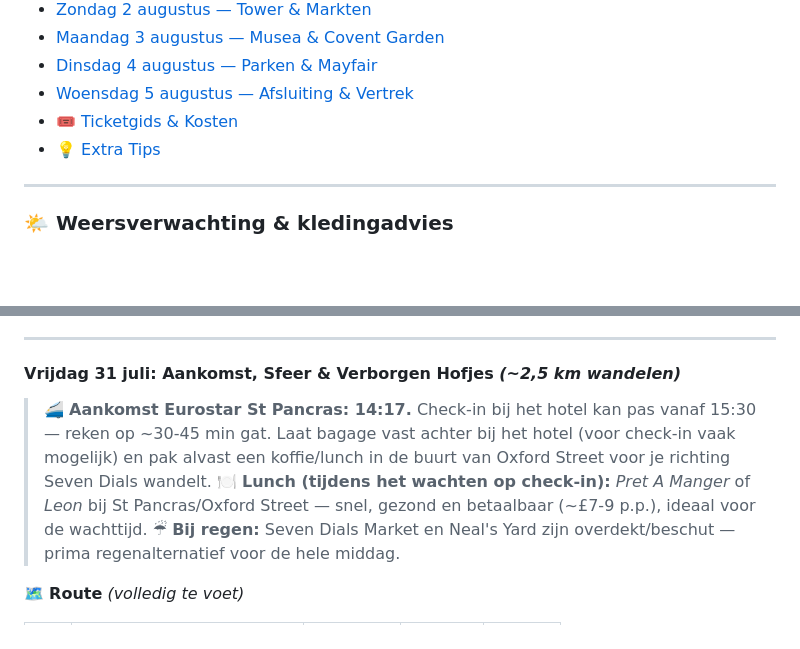
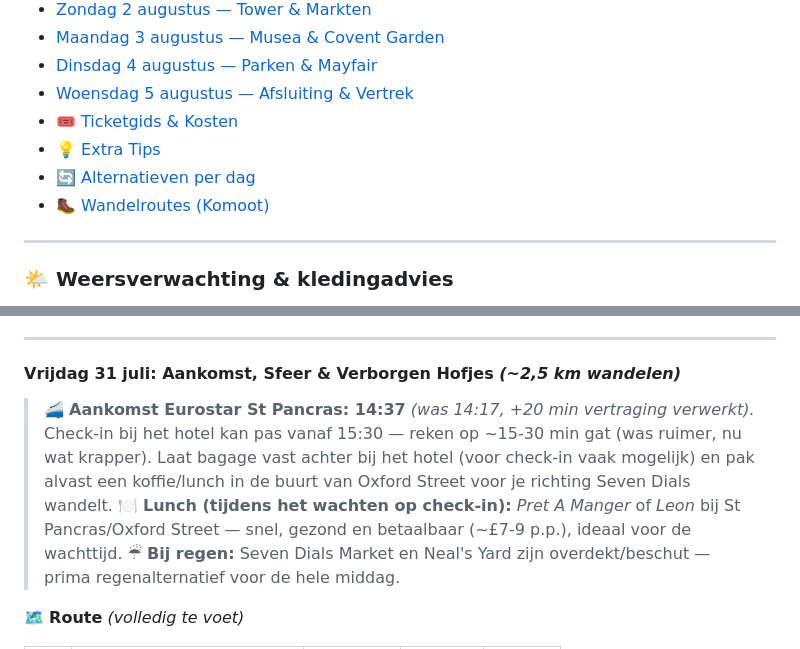
Before and after one commit to jurjanbrust/vakanties, a Markdown page: London-2026/README.md, 2 parts joined by grey strips. Drawn GitHub-style; blank space fills up the shorter version.

```diff
--- a/London-2026/README.md
+++ b/London-2026/README.md
@@ -17,6 +17,8 @@
 * [Woensdag 5 augustus — Afsluiting & Vertrek](#dag6)
 * [🎟️ Ticketgids & Kosten](#tickets)
 * [💡 Extra Tips](#tips)
+* [🔄 Alternatieven per dag](#alternatieven)
+* [🥾 Wandelroutes (Komoot)](#wandelroutes)
 
 ---
 
@@ -40,7 +42,7 @@
 <a id="dag1"></a>
 #### **Vrijdag 31 juli: Aankomst, Sfeer & Verborgen Hofjes** *(~2,5 km wandelen)*
 
-> 🚄 **Aankomst Eurostar St Pancras: 14:17.** Check-in bij het hotel kan pas vanaf 15:30 — reken op ~30-45 min gat. Laat bagage vast achter bij het hotel (voor check-in vaak mogelijk) en pak alvast een koffie/lunch in de buurt van Oxford Street voor je richting Seven Dials wandelt.
+> 🚄 **Aankomst Eurostar St Pancras: 14:37** *(was 14:17, +20 min vertraging verwerkt).* Check-in bij het hotel kan pas vanaf 15:30 — reken op ~15-30 min gat (was ruimer, nu wat krapper). Laat bagage vast achter bij het hotel (voor check-in vaak mogelijk) en pak alvast een koffie/lunch in de buurt van Oxford Street voor je richting Seven Dials wandelt.
 > 🍽️ **Lunch (tijdens het wachten op check-in):** *Pret A Manger* of *Leon* bij St Pancras/Oxford Street — snel, gezond en betaalbaar (~£7-9 p.p.), ideaal voor de wachttijd.
 > ☔ **Bij regen:** Seven Dials Market en Neal's Yard zijn overdekt/beschut — prima regenalternatief voor de hele middag.
 
```
Also changed, not shown: other parts of London-2026/README.md (+37 -0 lines), London-2026/instructies-programma.md (+10 -0 lines).
